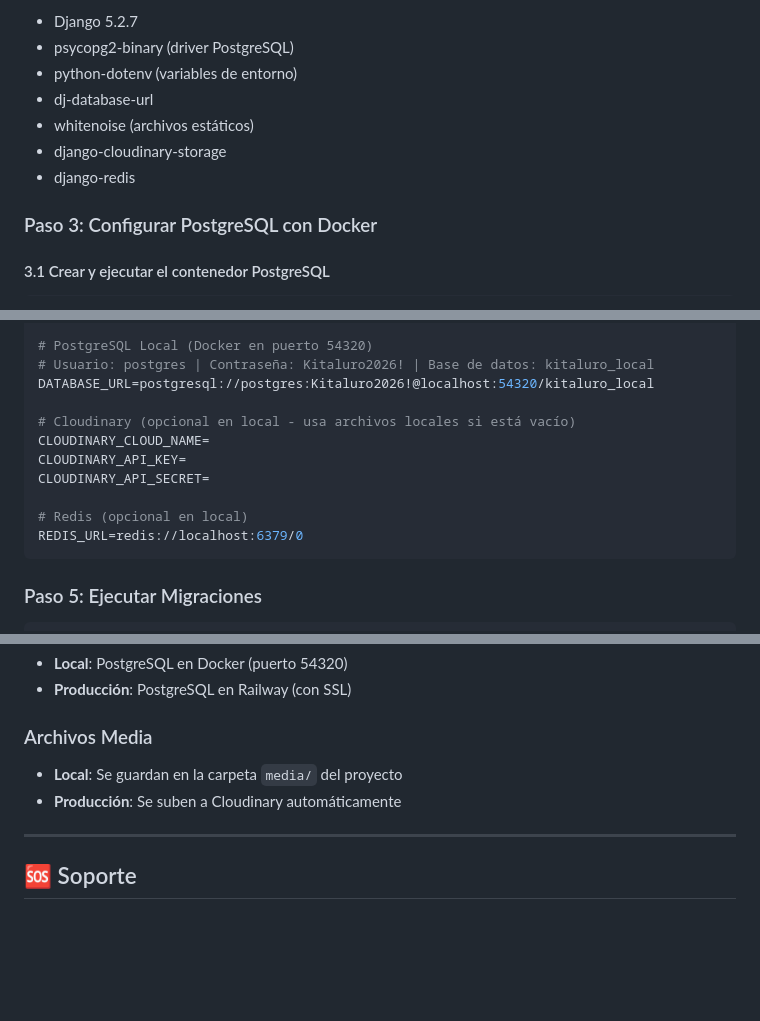
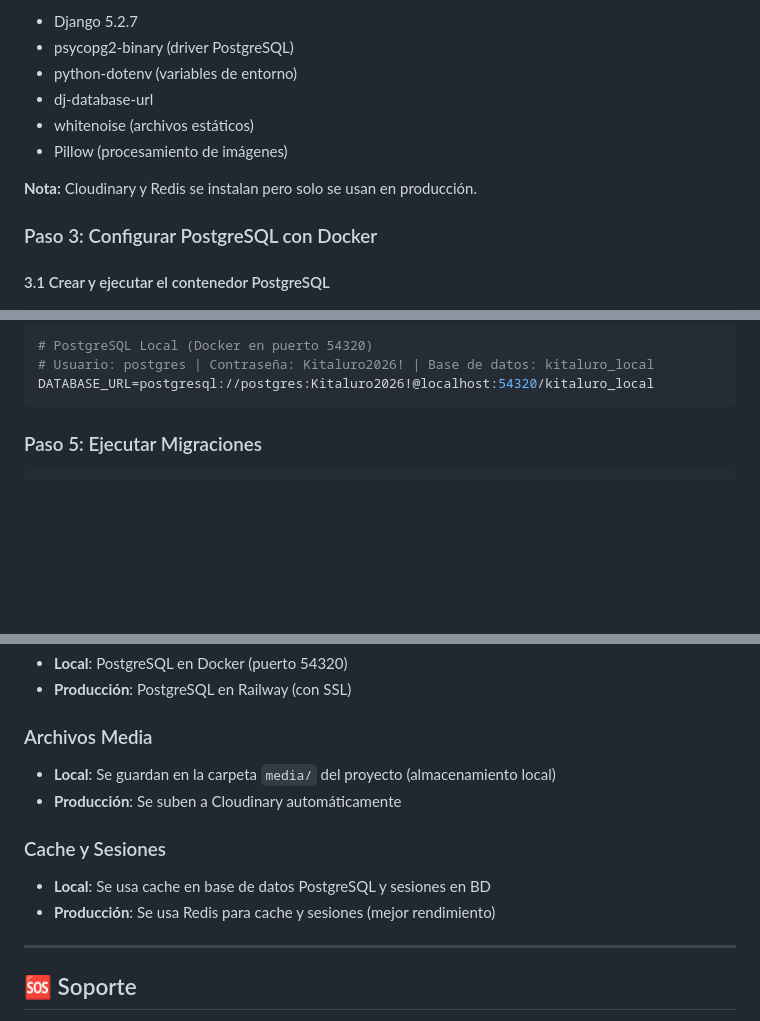
Before and after one commit to Manulynx/kitaluro, a Markdown page: SETUP_LOCAL.md, 3 parts joined by grey strips. Drawn GitHub-style; blank space fills up the shorter version.

Commit message:
Setuo local de postgree

````diff
--- a/SETUP_LOCAL.md
+++ b/SETUP_LOCAL.md
@@ -54,8 +54,9 @@ pip install -r requirements.txt
 - python-dotenv (variables de entorno)
 - dj-database-url
 - whitenoise (archivos estáticos)
-- django-cloudinary-storage
-- django-redis
+- Pillow (procesamiento de imágenes)
+
+**Nota:** Cloudinary y Redis se instalan pero solo se usan en producción.
 
 ### Paso 3: Configurar PostgreSQL con Docker
 
@@ -107,14 +108,6 @@ SECRET_KEY=django-insecure-lmh&7!%ru4a!t$l)an3%t14#9%udo=m*pru)qc%yw$kzmj@j29
 # PostgreSQL Local (Docker en puerto 54320)
 # Usuario: postgres | Contraseña: Kitaluro2026! | Base de datos: kitaluro_local
 DATABASE_URL=postgresql://postgres:Kitaluro2026!@localhost:54320/kitaluro_local
-
-# Cloudinary (opcional en local - usa archivos locales si está vacío)
-CLOUDINARY_CLOUD_NAME=
-CLOUDINARY_API_KEY=
-CLOUDINARY_API_SECRET=
-
-# Redis (opcional en local)
-REDIS_URL=redis://localhost:6379/0
 ```
 
 ### Paso 5: Ejecutar Migraciones
@@ -274,8 +267,13 @@ Este proyecto está configurado para desplegarse automáticamente en Railway. La
 
 ### Archivos Media
 
-- **Local**: Se guardan en la carpeta `media/` del proyecto
+- **Local**: Se guardan en la carpeta `media/` del proyecto (almacenamiento local)
 - **Producción**: Se suben a Cloudinary automáticamente
+
+### Cache y Sesiones
+
+- **Local**: Se usa cache en base de datos PostgreSQL y sesiones en BD
+- **Producción**: Se usa Redis para cache y sesiones (mejor rendimiento)
 
 ---
 
````
